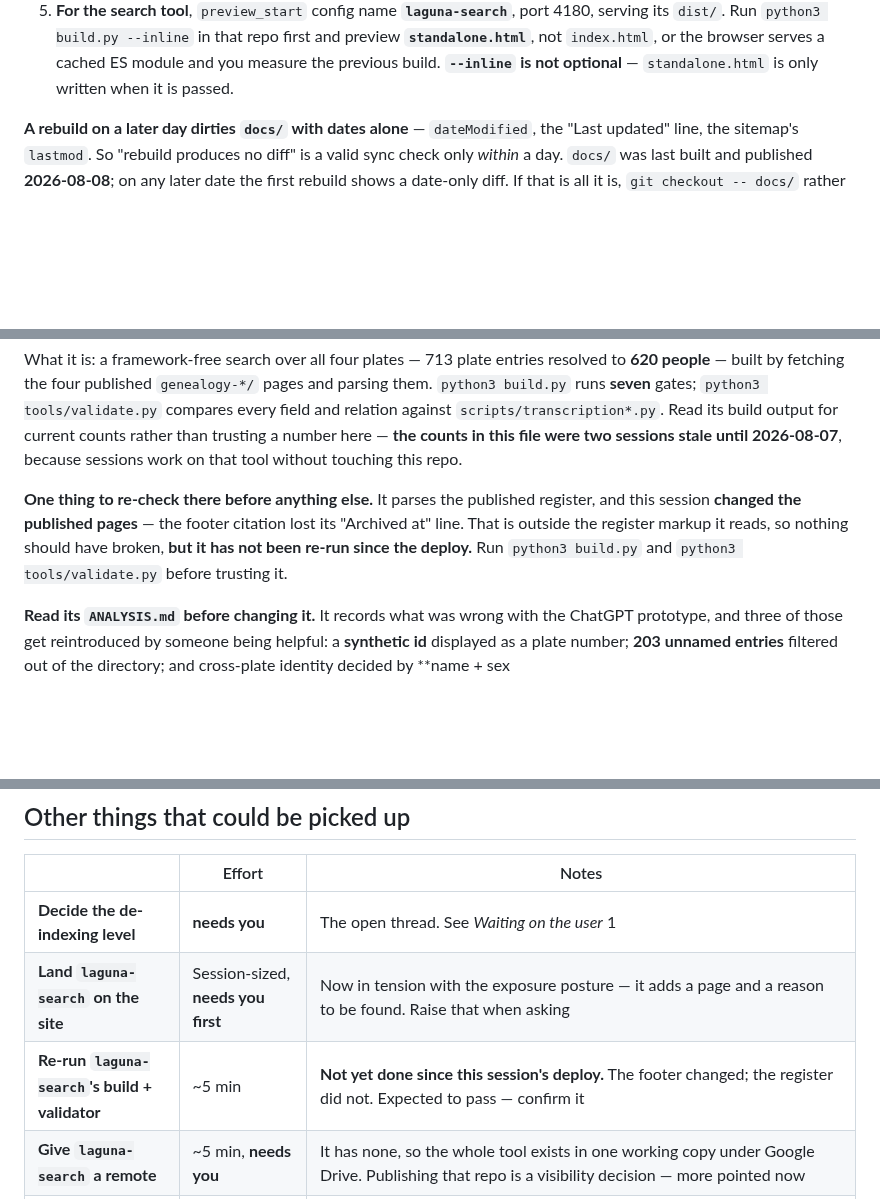
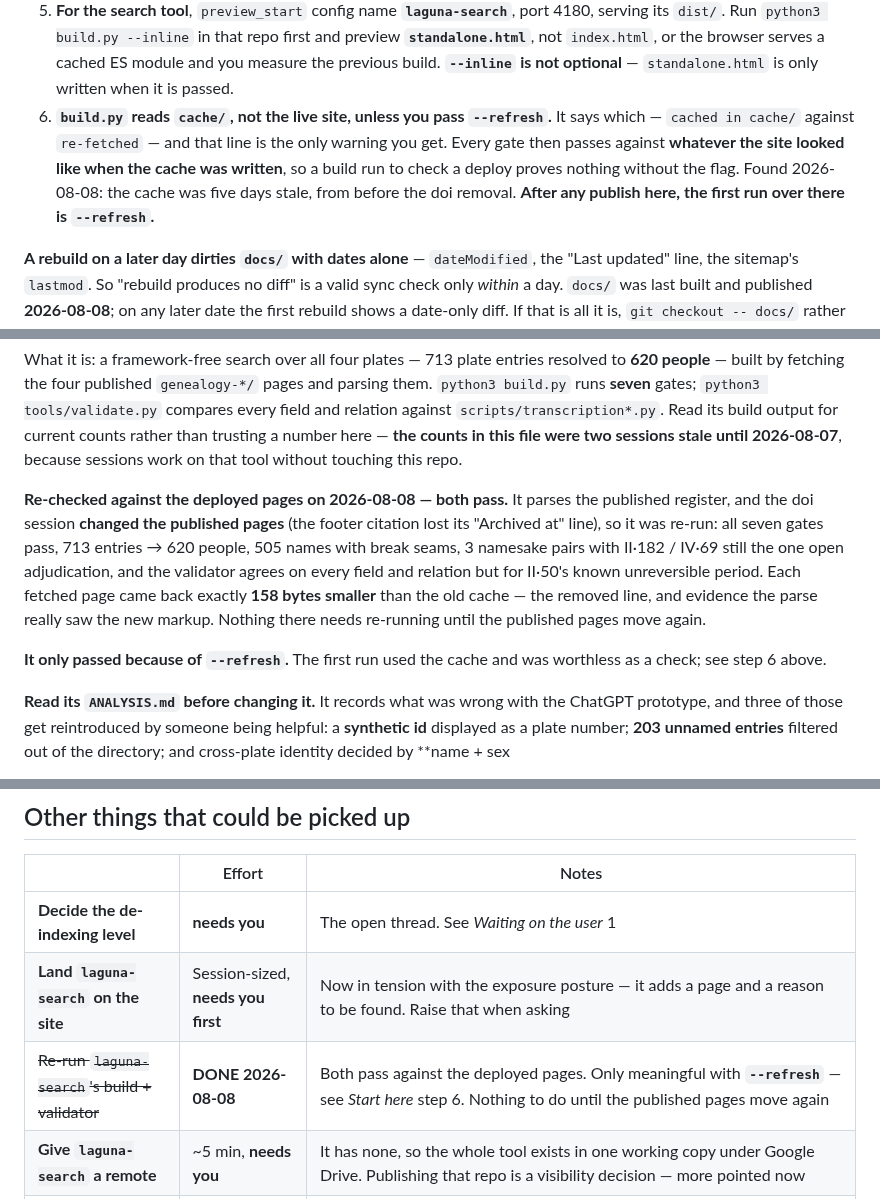
Before and after one commit to PuebloGenealogy/pueblogenealogy.github.io, a Markdown page: SESSION-NOTES.md, 3 parts joined by grey strips. GitHub-like rendering; blank space fills up the shorter version.

Commit message:
Record that laguna-search verifies a publish against a cache by default (#30)
Re-ran that tool's build and validator against the deployed pages, which the
handoff had listed as not yet done since the doi removal. Both pass — all seven
gates, 713 entries resolving to 620 people, and every field and relation
agreeing with the transcription modules but for II-50's known unreversible
trailing period.

The first run was worthless as a check. build.py re-parses the four pages it
keeps under cache/ unless --refresh is passed, and that cache was five days
older than the deploy, so every gate passed against the pre-removal markup. It
announces which it used in one word of its first output line and nothing fails,
because a stale cache is still valid HTML. Re-fetched, each page came back
exactly 158 bytes smaller — the withdrawn "Archived at" line — which is the
evidence the parse saw the new markup.

Noted in the handoff as a numbered start-up step, and in CLAUDE.md as well,
since it recurs after every publish and the handoff is overwritten each session.

Co-authored-by: Claude Opus 5 <noreply@anthropic.com>

```diff
--- a/SESSION-NOTES.md
+++ b/SESSION-NOTES.md
@@ -49,6 +49,13 @@ preview config. Editing the sibling directory from here works fine.
    first and preview **`standalone.html`**, not `index.html`, or the browser
    serves a cached ES module and you measure the previous build. **`--inline` is
    not optional** — `standalone.html` is only written when it is passed.
+6. **`build.py` reads `cache/`, not the live site, unless you pass `--refresh`.**
+   It says which — `cached in cache/` against `re-fetched` — and that line is the
+   only warning you get. Every gate then passes against **whatever the site
+   looked like when the cache was written**, so a build run to check a deploy
+   proves nothing without the flag. Found 2026-08-08: the cache was five days
+   stale, from before the doi removal. **After any publish here, the first run
+   over there is `--refresh`.**
 
 **A rebuild on a later day dirties `docs/` with dates alone** — `dateModified`,
 the "Last updated" line, the sitemap's `lastmod`. So "rebuild produces no diff"
@@ -146,11 +153,18 @@ than trusting a number here — **the counts in this file were two sessions stal
 until 2026-08-07**, because sessions work on that tool without touching this
 repo.
 
-**One thing to re-check there before anything else.** It parses the published
-register, and this session **changed the published pages** — the footer citation
-lost its "Archived at" line. That is outside the register markup it reads, so
-nothing should have broken, **but it has not been re-run since the deploy.**
-Run `python3 build.py` and `python3 tools/validate.py` before trusting it.
+**Re-checked against the deployed pages on 2026-08-08 — both pass.** It parses
+the published register, and the doi session **changed the published pages** (the
+footer citation lost its "Archived at" line), so it was re-run: all seven gates
+pass, 713 entries → 620 people, 505 names with break seams, 3 namesake pairs
+with II·182 / IV·69 still the one open adjudication, and the validator agrees on
+every field and relation but for II·50's known unreversible period. Each fetched
+page came back exactly **158 bytes smaller** than the old cache — the removed
+line, and evidence the parse really saw the new markup. Nothing there needs
+re-running until the published pages move again.
+
+**It only passed because of `--refresh`.** The first run used the cache and was
+worthless as a check; see step 6 above.
 
 **Read its `ANALYSIS.md` before changing it.** It records what was wrong with
 the ChatGPT prototype, and three of those get reintroduced by someone being
@@ -175,7 +189,7 @@ filtered out of the directory; and cross-plate identity decided by **name + sex
 |---|---|---|
 | **Decide the de-indexing level** | **needs you** | The open thread. See *Waiting on the user* 1 |
 | **Land `laguna-search` on the site** | Session-sized, **needs you first** | Now in tension with the exposure posture — it adds a page and a reason to be found. Raise that when asking |
-| **Re-run `laguna-search`'s build + validator** | ~5 min | **Not yet done since this session's deploy.** The footer changed; the register did not. Expected to pass — confirm it |
+| ~~Re-run `laguna-search`'s build + validator~~ | **DONE 2026-08-08** | Both pass against the deployed pages. Only meaningful with **`--refresh`** — see *Start here* step 6. Nothing to do until the published pages move again |
 | **Give `laguna-search` a remote** | ~5 min, **needs you** | It has none, so the whole tool exists in one working copy under Google Drive. Publishing that repo is a visibility decision — more pointed now |
 | **II·182 / IV·69 — one woman or two?** | **needs you + the plates** | Both F., Sun, generation 4; nothing contradicts them and no relative of either is drawn on the other plate. Marked `?`, joined nowhere. The honest outcome may be *unresolvable*, as the turned-comma mark was |
 | **Confirm the 83 / 84 attribution** (Genealogy I) | Needs you + the records | 85 is firmly pinned. 83 and 84 rest on ages that do not cleanly reconcile. Published and citable, so this is the open item with a correctness edge |
```
Also changed, not shown: CLAUDE.md (+10 -0 lines).
